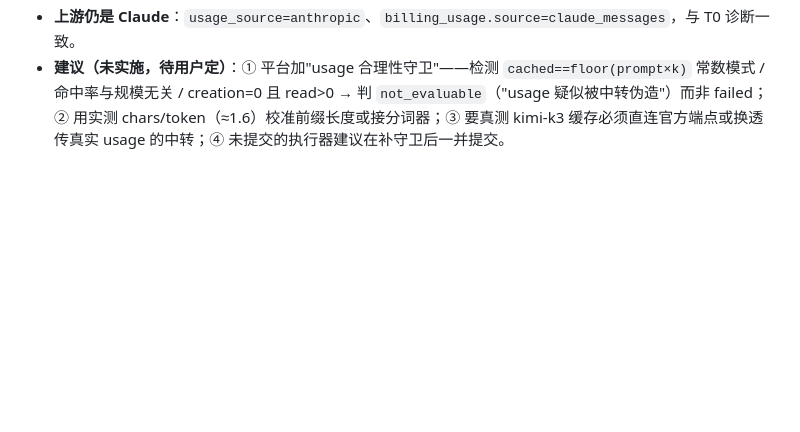
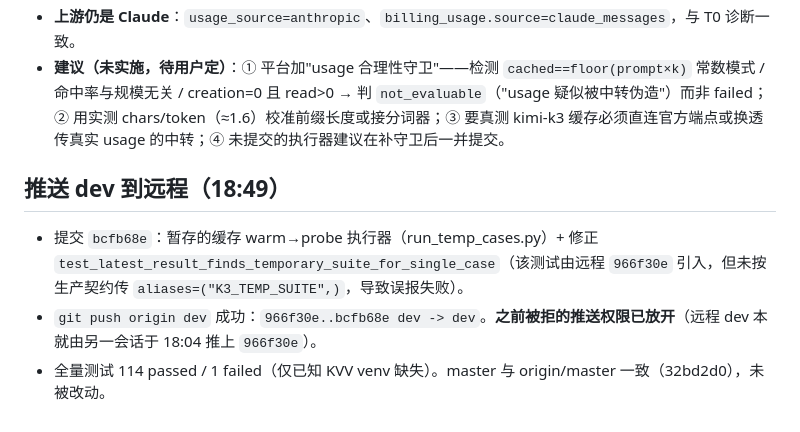
Before and after one commit to meishiene/ml-test-platform_win, a Markdown page: .workbuddy/memory/2026-09-22.md, the part around the change. GitHub-like rendering; blank space fills up the shorter version.

Commit message:
docs: 记录 dev 推送成功与测试修正

```diff
--- a/.workbuddy/memory/2026-09-22.md
+++ b/.workbuddy/memory/2026-09-22.md
@@ -133,3 +133,9 @@
 - **时延**：warm TTFT 26.4s，probe 9.8–51.1s（方差极大，175K prompt 下无可比性；e2e 12.5–55.4s）。
 - **上游仍是 Claude**：`usage_source=anthropic`、`billing_usage.source=claude_messages`，与 T0 诊断一致。
 - **建议（未实施，待用户定）**：① 平台加"usage 合理性守卫"——检测 `cached==floor(prompt×k)` 常数模式 / 命中率与规模无关 / creation=0 且 read>0 → 判 `not_evaluable`（"usage 疑似被中转伪造"）而非 failed；② 用实测 chars/token（≈1.6）校准前缀长度或接分词器；③ 要真测 kimi-k3 缓存必须直连官方端点或换透传真实 usage 的中转；④ 未提交的执行器建议在补守卫后一并提交。
+
+## 推送 dev 到远程（18:49）
+
+- 提交 `bcfb68e`：暂存的缓存 warm→probe 执行器（run_temp_cases.py）+ 修正 `test_latest_result_finds_temporary_suite_for_single_case`（该测试由远程 `966f30e` 引入，但未按生产契约传 `aliases=("K3_TEMP_SUITE",)`，导致误报失败）。
+- `git push origin dev` 成功：`966f30e..bcfb68e dev -> dev`。**之前被拒的推送权限已放开**（远程 dev 本就由另一会话于 18:04 推上 `966f30e`）。
+- 全量测试 114 passed / 1 failed（仅已知 KVV venv 缺失）。master 与 origin/master 一致（32bd2d0），未被改动。
```
